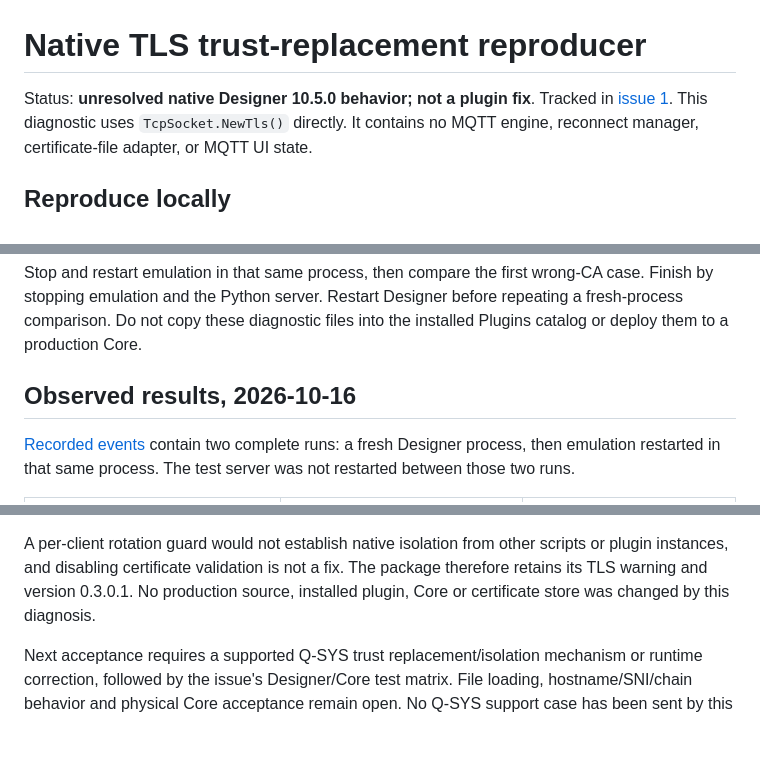
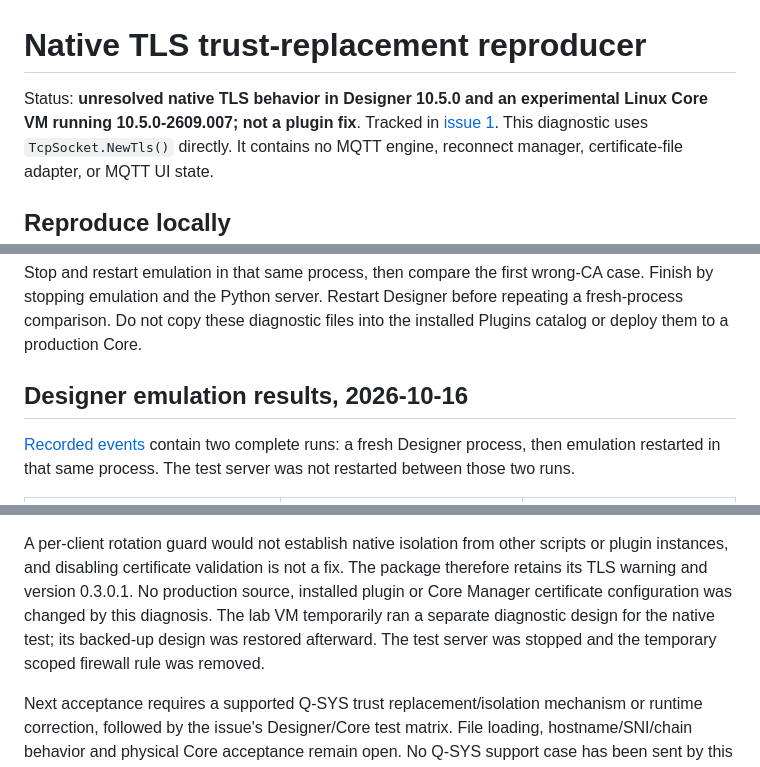
Before and after one commit to joshua-small/qsys-mqtt, a Markdown page: diagnostics/native-tls/README.md, 3 parts joined by grey strips. GitHub-like rendering; blank space fills up the shorter version.

```diff
--- a/diagnostics/native-tls/README.md
+++ b/diagnostics/native-tls/README.md
@@ -1,6 +1,7 @@
 # Native TLS trust-replacement reproducer
 
-Status: **unresolved native Designer 10.5.0 behavior; not a plugin fix**.
+Status: **unresolved native TLS behavior in Designer 10.5.0 and an experimental
+Linux Core VM running 10.5.0-2609.007; not a plugin fix**.
 Tracked in [issue 1](https://github.com/joshua-small/qsys-mqtt/issues/1).
 This diagnostic uses `TcpSocket.NewTls()` directly. It contains no MQTT engine,
 reconnect manager, certificate-file adapter, or MQTT UI state.
@@ -39,7 +40,7 @@ case. Finish by stopping emulation and the Python server. Restart Designer befor
 repeating a fresh-process comparison. Do not copy these diagnostic files into the
 installed Plugins catalog or deploy them to a production Core.
 
-## Observed results, 2026-10-16
+## Designer emulation results, 2026-10-16
 
 [Recorded events](designer-10.5.0.jsonl) contain two complete runs: a fresh Designer
 process, then emulation restarted in that same process. The test server was not
@@ -82,7 +125,11 @@ Those offline checks do not resolve the native failure.
 A per-client rotation guard would not establish native isolation from other
 scripts or plugin instances, and disabling certificate validation is not a fix.
 The package therefore retains its TLS warning and version 0.3.0.1. No production
-source, installed plugin, Core or certificate store was changed by this diagnosis.
+source, installed plugin or Core Manager certificate configuration was changed
+by this diagnosis.
+The lab VM temporarily ran a separate diagnostic design for the native test;
+its backed-up design was restored afterward. The test server was stopped and
+the temporary scoped firewall rule was removed.
 
 Next acceptance requires a supported Q-SYS trust replacement/isolation mechanism
 or runtime correction, followed by the issue's Designer/Core test matrix. File
```
Also changed, not shown: other parts of diagnostics/native-tls/README.md (+42 -0 lines), README.md (+1 -1 lines).
